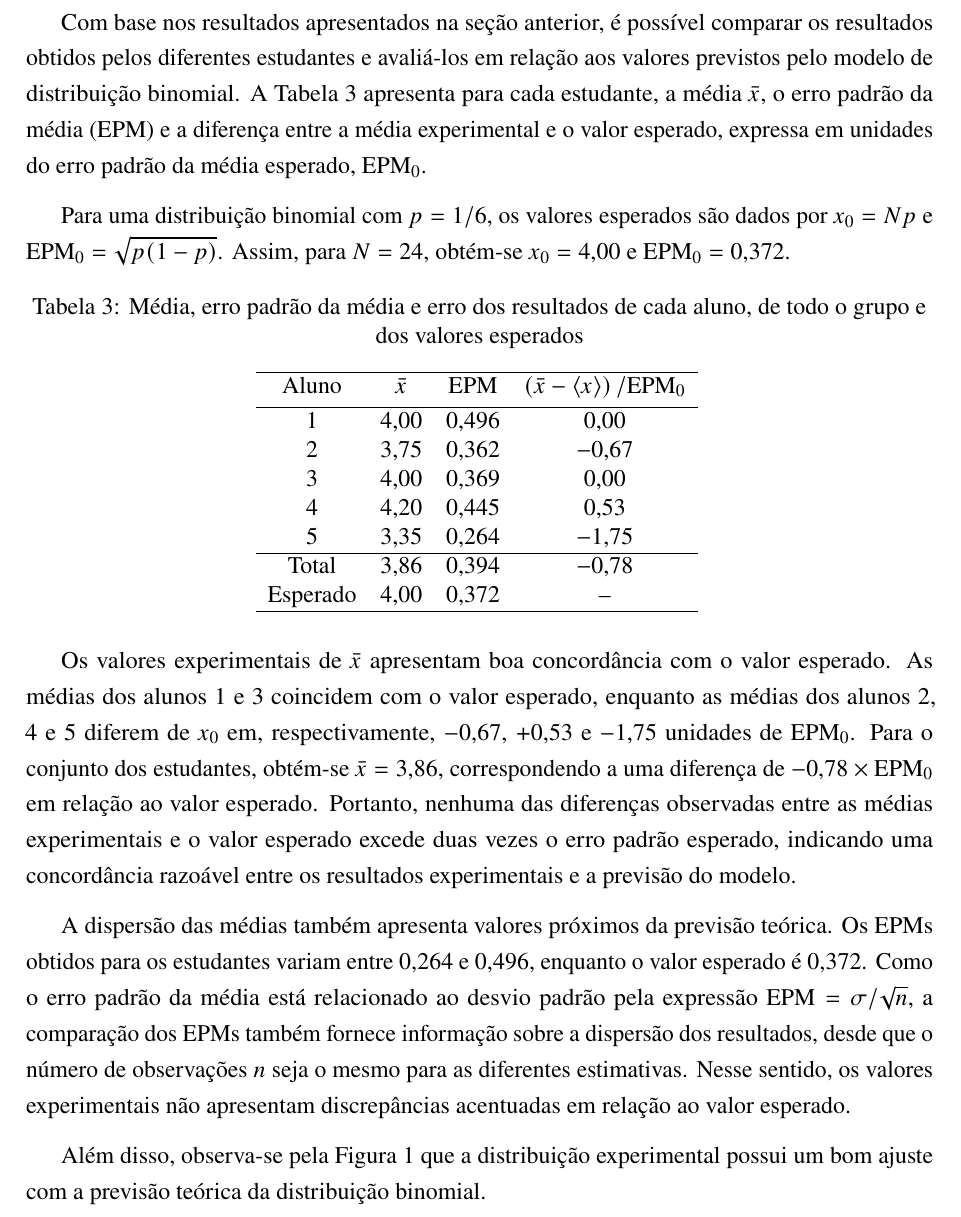
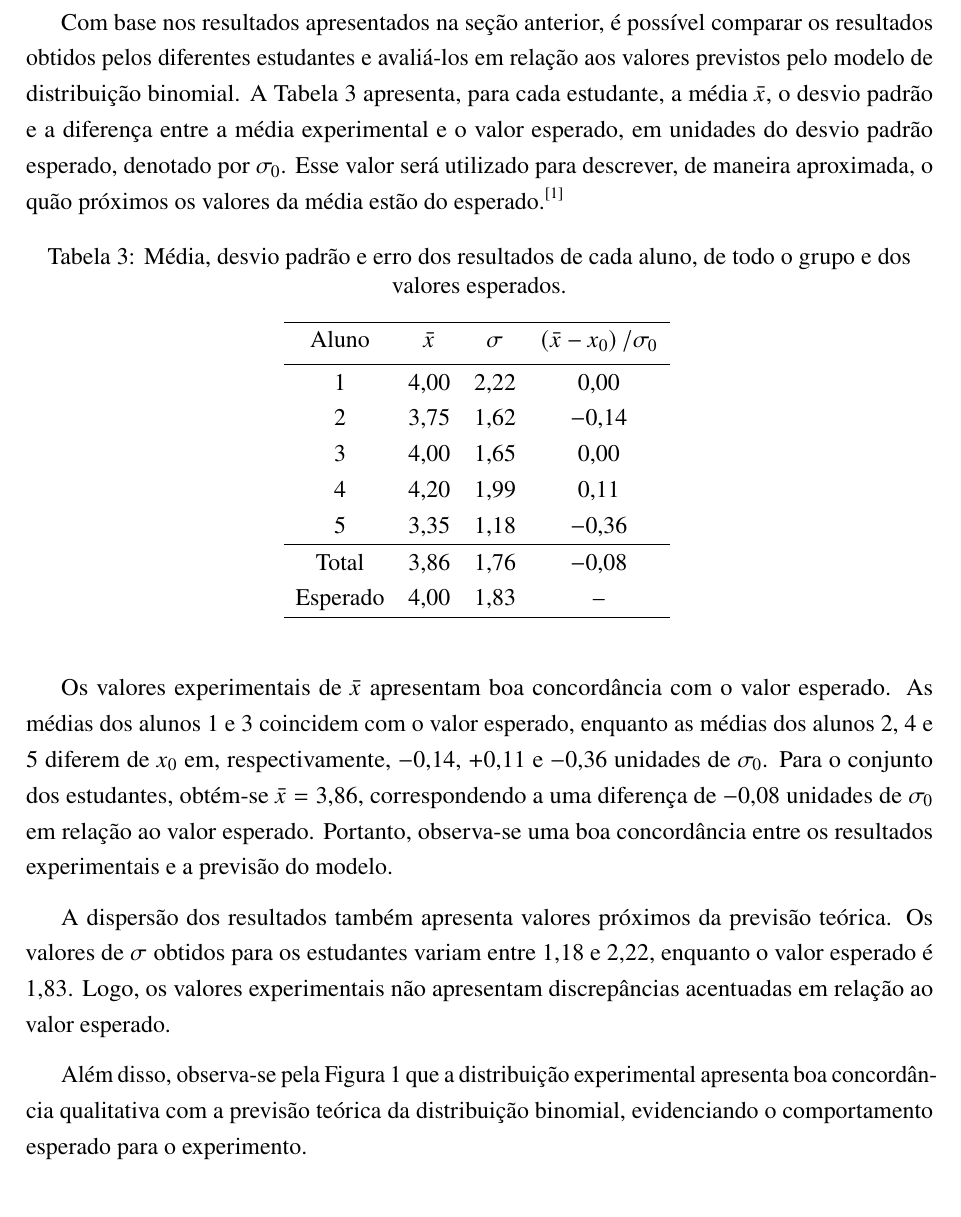
Before and after one commit to JVEversC/Entregaveis-FIS-16, a LaTeX thesis (sintese1/sintese1.tex): part of page 5 of 6, cut so that both start at the same text. Compiled offline with pdfLaTeX.

Commit message:
Eu não sei estatística

```diff
--- a/sintese1/sintese1.tex
+++ b/sintese1/sintese1.tex
@@ -256,42 +251,39 @@ A Figura \ref{fig:histograma} é o histograma que compara a contagem experimenta
 \newpage
 \section{DISCUSSÃO}
 
-Com base nos resultados apresentados na seção anterior, é possível comparar os resultados obtidos pelos diferentes estudantes e avaliá-los em relação aos valores previstos pelo modelo de distribuição binomial. A Tabela~\ref{tab:mediasepm} apresenta para cada estudante, a média $\bar{x}$, o erro padrão da média ($\mathrm{EPM}$) e a diferença entre a média experimental e o valor esperado, expressa em unidades do erro padrão da média esperado, $\mathrm{EPM}_0$.
+Com base nos resultados apresentados na seção anterior, é possível comparar os resultados obtidos pelos diferentes estudantes e avaliá-los em relação aos valores previstos pelo modelo de distribuição binomial. A Tabela~\ref{tab:mediasepm} apresenta, para cada estudante, a média $\bar{x}$, o desvio padrão e a diferença entre a média experimental e o valor esperado, em unidades do desvio padrão esperado, denotado por $\sigma_0$. Esse valor será utilizado para descrever, de maneira aproximada, o quão próximos os valores da média estão do esperado.\cite{vuolo2019}
 
-Para uma distribuição binomial com $p=1/6$, os valores esperados são dados por $x_0=Np$ e $\mathrm{EPM}_0=\sqrt{p(1-p)}$. Assim, para $N=24$, obtém-se $x_0=4,00$ e $\mathrm{EPM}_0=0,372$.
-
-\begin{table}[ht!]
+\begin{table}[H]
 
 \centering
-	\caption{Média, erro padrão da média e erro dos resultados de cada aluno, de todo o grupo e dos valores esperados}
+\caption{Média, desvio padrão e erro dos resultados de cada aluno, de todo o grupo e dos valores esperados.}
 \begin{tabular}{c c c c}
 	\hline
-		Aluno    & $\bar{x}$ & $\mathrm{EPM}$ & $\left(\bar{x}-\left<x\right>\right)/\mathrm{EPM}_0$ \\ [0.5ex]
+	Aluno    & $\bar{x}$ & $\mathrm{\sigma}$ & $\left(\bar{x}-x_0\right)/\mathrm{\sigma}_0$ \\ [0.5ex]
 	\hline
-		1        & 4,00      & 0,496          & 0,00                                                 \\
-		2        & 3,75      & 0,362          & $-$0,67                                              \\
-		3        & 4,00      & 0,369          & 0,00                                                 \\
-		4        & 4,20      & 0,445          & 0,53                                                 \\
-		5        & 3,35      & 0,264          & $-$1,75                                              \\
+	1        & 4,00      & 2,22          & 0,00   \\
+	2        & 3,75      & 1,62          & $-$0,14 \\
+	3        & 4,00      & 1,65          & 0,00   \\
+	4        & 4,20      & 1,99          & 0,11   \\
+	5        & 3,35      & 1,18          & $-$0,36 \\
 
 	\hline
 
-		Total    & 3,86      & 0,394          & $-$0,78                                              \\
-		Esperado & 4,00      & 0,372          & --                                                   \\
+	Total    & 3,86      & 1,76          & $-$0,08 \\
+	Esperado & 4,00      & 1,83          & --   \\
 
 	\hline
 \end{tabular}
 \label{tab:mediasepm}
 
-
 \end{table}
 
-Os valores experimentais de $\bar{x}$ apresentam boa concordância com o valor esperado. As médias dos alunos 1 e 3 coincidem com o valor esperado, enquanto as médias dos alunos 2, 4 e 5 diferem de $x_0$ em, respectivamente, $-0,67$, $+0,53$ e $-1,75$ unidades de $\mathrm{EPM}_0$. Para o conjunto dos estudantes, obtém-se $\bar{x}=3,86$, correspondendo a uma diferença de $-0,78\times\mathrm{EPM}_0$ em relação ao valor esperado. Portanto, nenhuma das diferenças observadas entre as médias experimentais e o valor esperado excede duas vezes o erro padrão esperado, indicando uma concordância razoável entre os resultados experimentais e a previsão do modelo.
+Os valores experimentais de $\bar{x}$ apresentam boa concordância com o valor esperado. As médias dos alunos 1 e 3 coincidem com o valor esperado, enquanto as médias dos alunos 2, 4 e 5 diferem de $x_0$ em, respectivamente, $-0,14$, $+0,11$ e $-0,36$ unidades de $\mathrm{\sigma}_0$. Para o conjunto dos estudantes, obtém-se $\bar{x}=3,86$, correspondendo a uma diferença de $-0,08$ unidades de $\mathrm{\sigma}_0$ em relação ao valor esperado. Portanto, observa-se uma boa concordância entre os resultados experimentais e a previsão do modelo.
 
-A dispersão das médias também apresenta valores próximos da previsão teórica. Os EPMs obtidos para os estudantes variam entre $0,264$ e $0,496$, enquanto o valor esperado é $0,372$. Como o erro padrão da média está relacionado ao desvio padrão pela expressão
-$\mathrm{EPM}=\sigma/\sqrt{n},$ a comparação dos EPMs também fornece informação sobre a dispersão dos resultados, desde que o número de observações $n$ seja o mesmo para as diferentes estimativas. Nesse sentido, os valores experimentais não apresentam discrepâncias acentuadas em relação ao valor esperado.
+A dispersão dos resultados também apresenta valores próximos da previsão teórica. Os valores de $\sigma$ obtidos para os estudantes variam entre $1,18$ e $2,22$, enquanto o valor esperado é $1,83$. Logo, os valores experimentais não apresentam discrepâncias acentuadas em relação ao valor esperado.
 
-Além disso, observa-se pela Figura \ref{fig:histograma} que a distribuição experimental possui um bom ajuste com a previsão teórica da distribuição binomial. % TODO: Isso pode ser expandido?
+Além disso, observa-se pela Figura~\ref{fig:histograma} que a distribuição experimental apresenta boa concordância qualitativa com a previsão teórica da distribuição binomial, evidenciando o comportamento esperado para o experimento.
+
 
 
 \newpage
```
Also changed, not shown: sintese1/sintese1.tex (7 more changed lines). Lines whose indentation alone changed are shown as unchanged.
